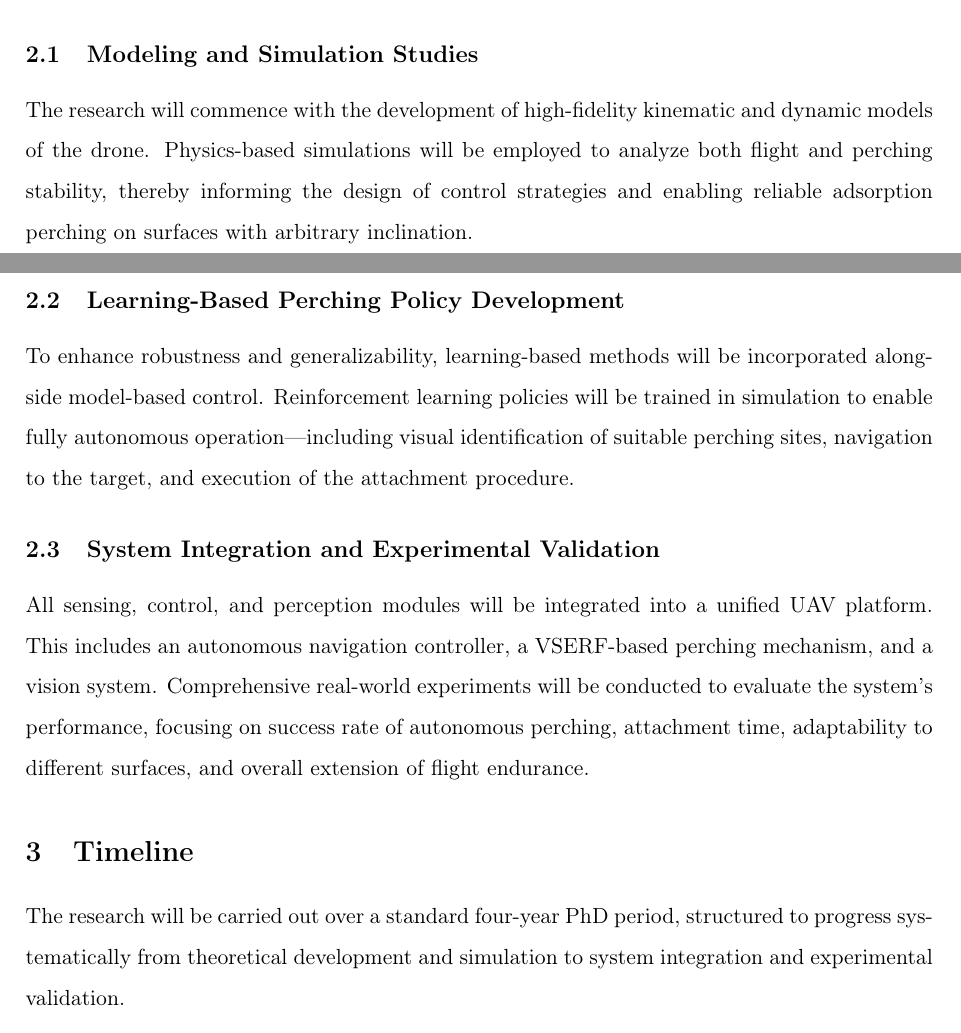
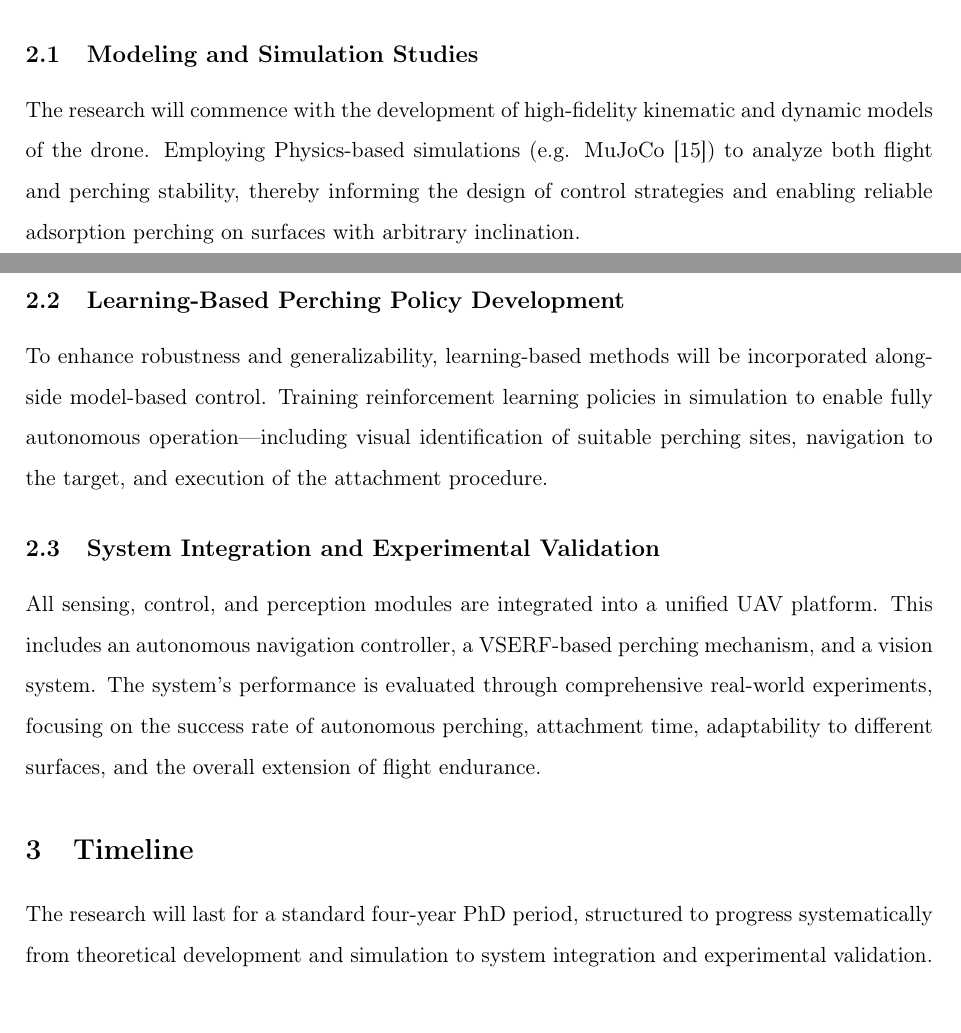
Before and after one commit to Zilin-Chen-22/RP, a LaTeX document (Peng LU/Zilin_Chen_Research_Proposal.tex): two parts of pages 3 and 4 of 7, joined at a grey line, cut so that both start at the same text. Compiled offline with pdfLaTeX.

Commit message:
Send to Peng LU version 1.0

```diff
--- a/Peng LU/Zilin_Chen_Research_Proposal.tex
+++ b/Peng LU/Zilin_Chen_Research_Proposal.tex
@@ -49,16 +49,18 @@ During my previous research, I gained hands-on experience working with the core
 The proposed research adopts a systematic approach integrating theoretical modeling, simulation, learning-based policy design, and physical system integration. The methodology is organized into three main phases:
 
 \subsection{Modeling and Simulation Studies}
-The research will commence with the development of high-fidelity kinematic and dynamic models of the drone. Physics-based simulations will be employed to analyze both flight and perching stability, thereby informing the design of control strategies and enabling reliable adsorption perching on surfaces with arbitrary inclination.
+The research will commence with the development of high-fidelity kinematic and dynamic models of the drone. Employing Physics-based simulations (e.g. MuJoCo~\cite{todorov2012mujoco}) to analyze both flight and perching stability, thereby informing the design of control strategies and enabling reliable adsorption perching on surfaces with arbitrary inclination.
 
 \subsection{Learning-Based Perching Policy Development}
-To enhance robustness and generalizability, learning-based methods will be incorporated alongside model-based control. Reinforcement learning policies will be trained in simulation to enable fully autonomous operation—including visual identification of suitable perching sites, navigation to the target, and execution of the attachment procedure.
+To enhance robustness and generalizability, learning-based methods will be incorporated alongside model-based control. Training reinforcement learning policies in simulation to enable fully autonomous operation—including visual identification of suitable perching sites, navigation to the target, and execution of the attachment procedure.
 
 \subsection{System Integration and Experimental Validation}
-All sensing, control, and perception modules will be integrated into a unified UAV platform. This includes an autonomous navigation controller, a VSERF-based perching mechanism, and a vision system. Comprehensive real-world experiments will be conducted to evaluate the system's performance, focusing on success rate of autonomous perching, attachment time, adaptability to different surfaces, and overall extension of flight endurance.
+All sensing, control, and perception modules are integrated into a unified UAV platform. This includes an autonomous navigation controller, a VSERF-based perching mechanism, and a vision system. The system's performance is evaluated through comprehensive real-world experiments, focusing on the success rate of autonomous perching, attachment time, adaptability to different surfaces, and the overall extension of flight endurance.
+
+
 
 \section{Timeline}
-The research will be carried out over a standard four-year PhD period, structured to progress systematically from theoretical development and simulation to system integration and experimental validation.
+The research will last for a standard four-year PhD period, structured to progress systematically from theoretical development and simulation to system integration and experimental validation.
 
 \begin{itemize}
 \item \textbf{Year 1: Foundation and Modeling}
```
Also changed, not shown: Peng LU/references.bib (+10 -0 lines), Peng LU/Zilin_Chen_Research_Proposal.bbl, Peng LU/Zilin_Chen_Research_Proposal.pdf, 5 other files.
